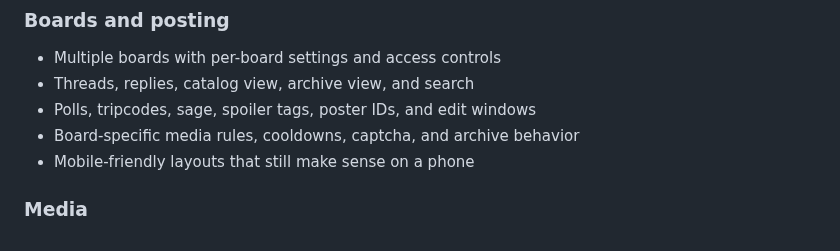
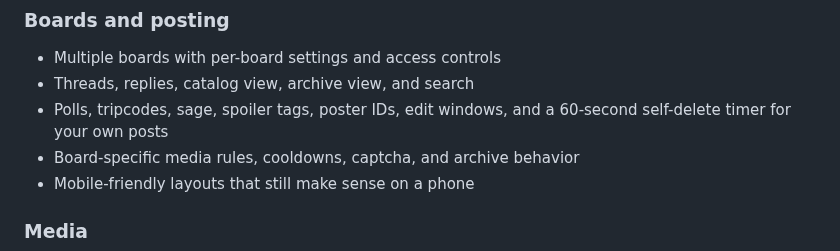
Before and after one commit to csd113/RustChan, a Markdown page: README.md, the part around the change. Rendered like a GitHub page.

Commit message:
Document 60-second self-delete window

```diff
--- a/README.md
+++ b/README.md
@@ -67,7 +67,7 @@ RustChan is for people who want a forum they can actually understand and keep ru
 
 - Multiple boards with per-board settings and access controls
 - Threads, replies, catalog view, archive view, and search
-- Polls, tripcodes, sage, spoiler tags, poster IDs, and edit windows
+- Polls, tripcodes, sage, spoiler tags, poster IDs, edit windows, and a 60-second self-delete timer for your own posts
 - Board-specific media rules, cooldowns, captcha, and archive behavior
 - Mobile-friendly layouts that still make sense on a phone
 
```
Also changed, not shown: CHANGELOG.md (+2 -0 lines), SETUP.md (+1 -0 lines).
